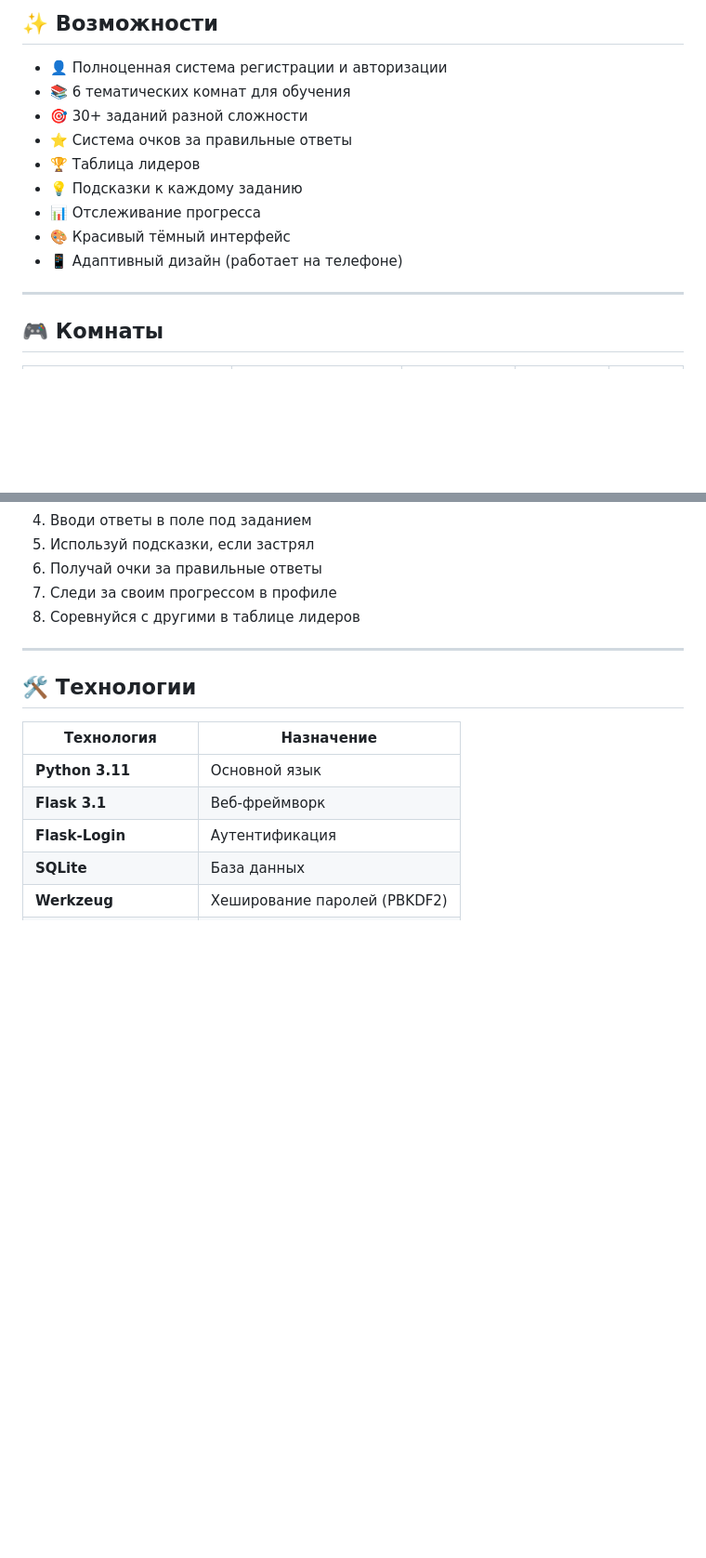
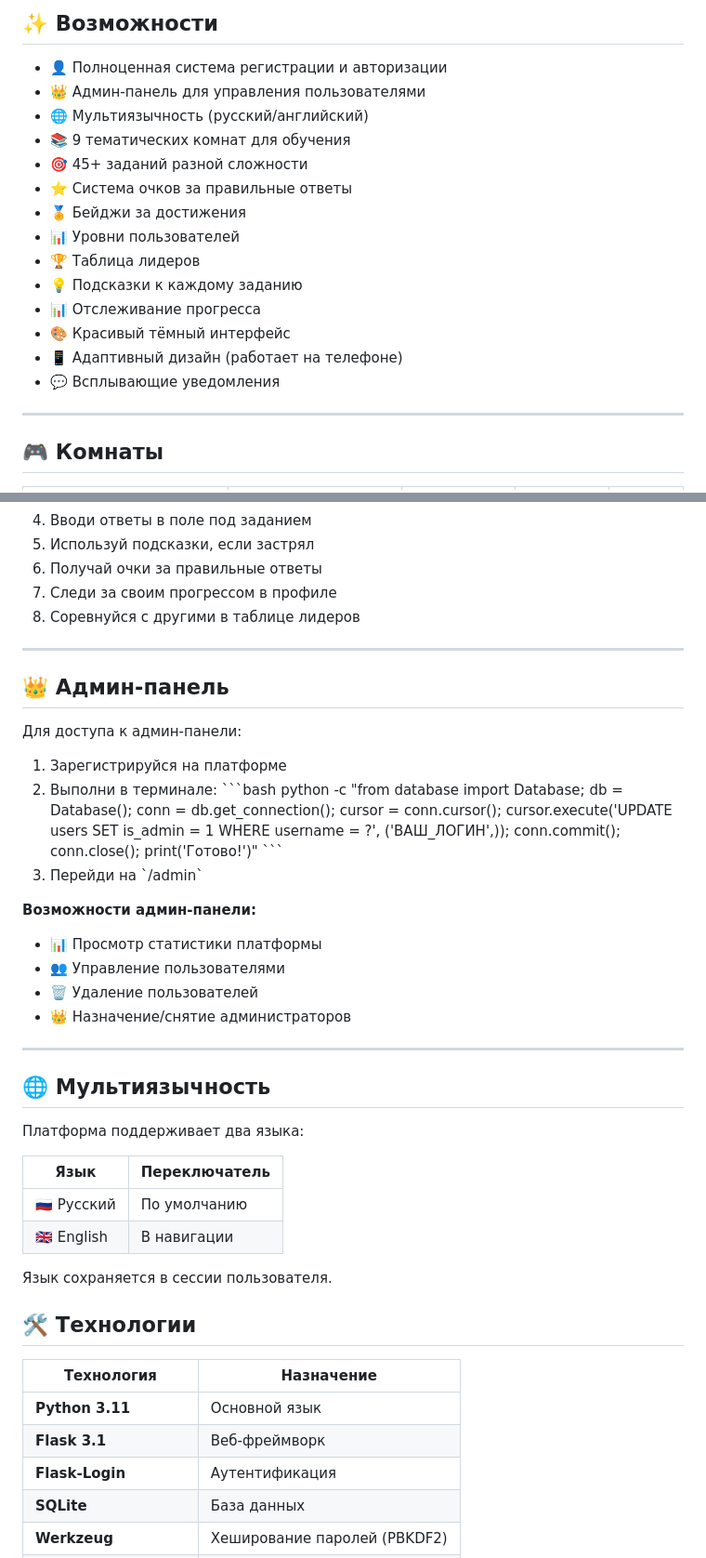
Before and after one commit to Oncillaa/cyberlab, a Markdown page: README.md, 2 parts joined by grey strips. Shown at 93% size. Drawn GitHub-style; blank space fills up the shorter version.

```diff
--- a/README.md
+++ b/README.md
@@ -12,14 +13,19 @@
 ## ✨ Возможности
 
 - 👤 Полноценная система регистрации и авторизации
-- 📚 6 тематических комнат для обучения
-- 🎯 30+ заданий разной сложности
+- 👑 Админ-панель для управления пользователями
+- 🌐 Мультиязычность (русский/английский)
+- 📚 9 тематических комнат для обучения
+- 🎯 45+ заданий разной сложности
 - ⭐ Система очков за правильные ответы
+- 🏅 Бейджи за достижения
+- 📊 Уровни пользователей
 - 🏆 Таблица лидеров
 - 💡 Подсказки к каждому заданию
 - 📊 Отслеживание прогресса
 - 🎨 Красивый тёмный интерфейс
 - 📱 Адаптивный дизайн (работает на телефоне)
+- 💬 Всплывающие уведомления
 
 ---
 
@@ -83,6 +92,36 @@ python app.py
 
 ---
 
+## 👑 Админ-панель
+
+Для доступа к админ-панели:
+
+1. Зарегистрируйся на платформе
+2. Выполни в терминале:
+   \`\`\`bash
+   python -c "from database import Database; db = Database(); conn = db.get_connection(); cursor = conn.cursor(); cursor.execute('UPDATE users SET is_admin = 1 WHERE username = ?', ('ВАШ_ЛОГИН',)); conn.commit(); conn.close(); print('Готово!')"
+   \`\`\`
+3. Перейди на \`/admin\`
+
+**Возможности админ-панели:**
+- 📊 Просмотр статистики платформы
+- 👥 Управление пользователями
+- 🗑 Удаление пользователей
+- 👑 Назначение/снятие администраторов
+
+---
+
+## 🌐 Мультиязычность
+
+Платформа поддерживает два языка:
+
+| Язык | Переключатель |
+|------|---------------|
+| 🇷🇺 Русский | По умолчанию |
+| 🇬🇧 English | В навигации |
+
+Язык сохраняется в сессии пользователя.
+
 ## 🛠 Технологии
 
 | Технология | Назначение |
```
Also changed, not shown: other parts of README.md (+12 -3 lines).
